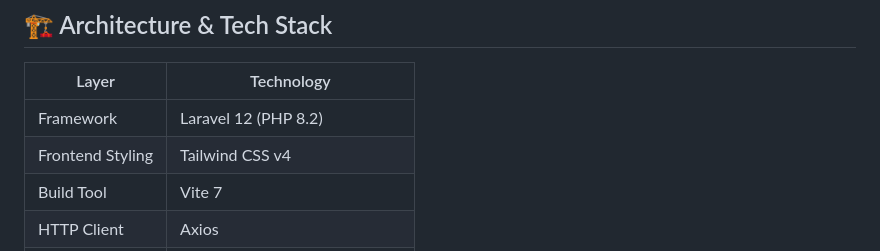
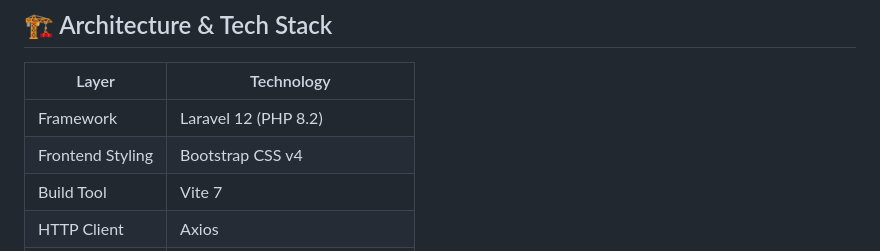
Before and after one commit to Mahmoud-Elhadad/Laravel_vendora_ecommerce, a Markdown page: README.md, the part around the change. Drawn GitHub-style.

```diff
--- a/README.md
+++ b/README.md
@@ -171,7 +171,7 @@
 | Layer | Technology |
 |---|---|
 | Framework | Laravel 12 (PHP 8.2) |
-| Frontend Styling | Tailwind CSS v4 |
+| Frontend Styling | Bootstrap CSS v4 |
 | Build Tool | Vite 7 |
 | HTTP Client | Axios |
 | Database | MySQL / SQLite |
```
